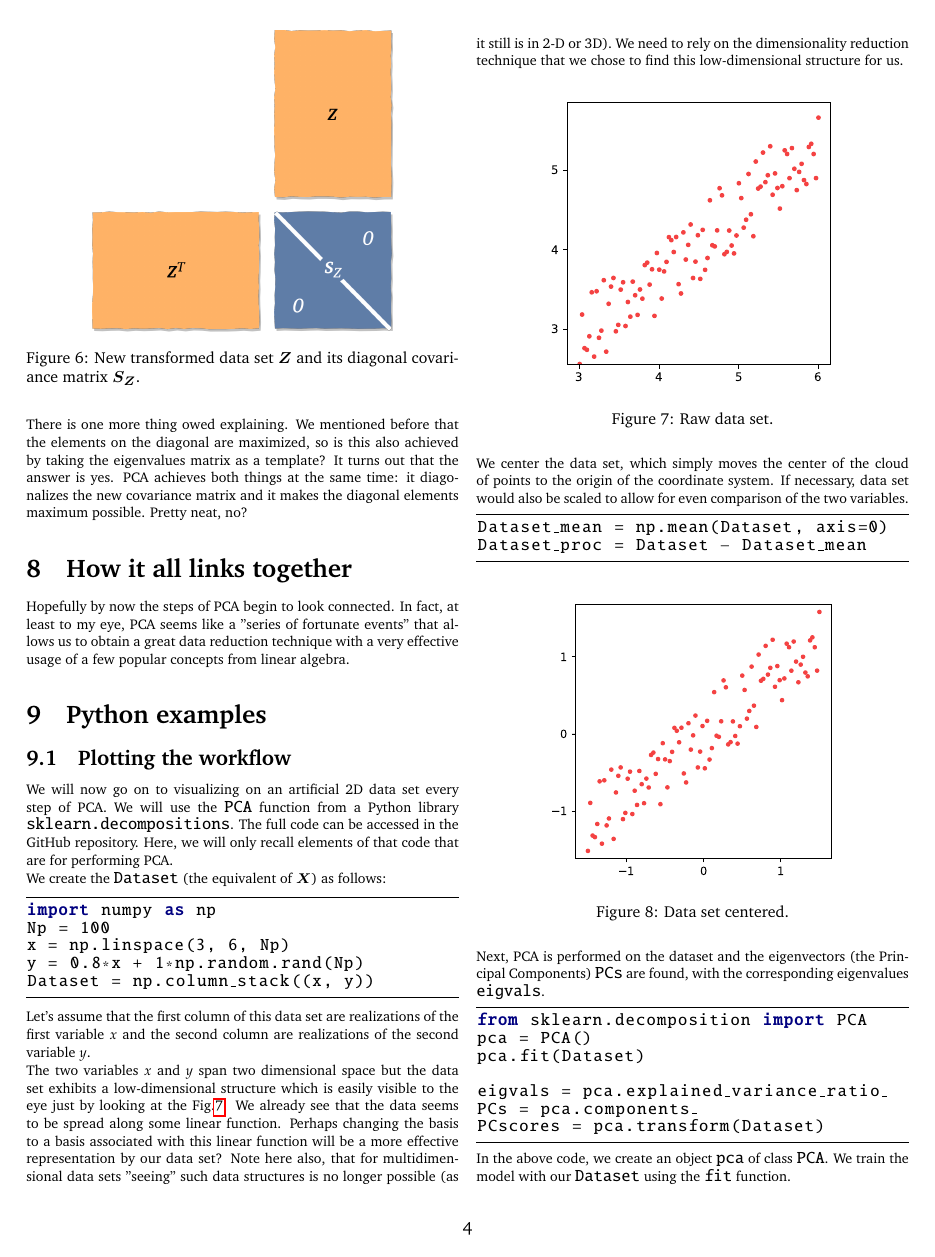
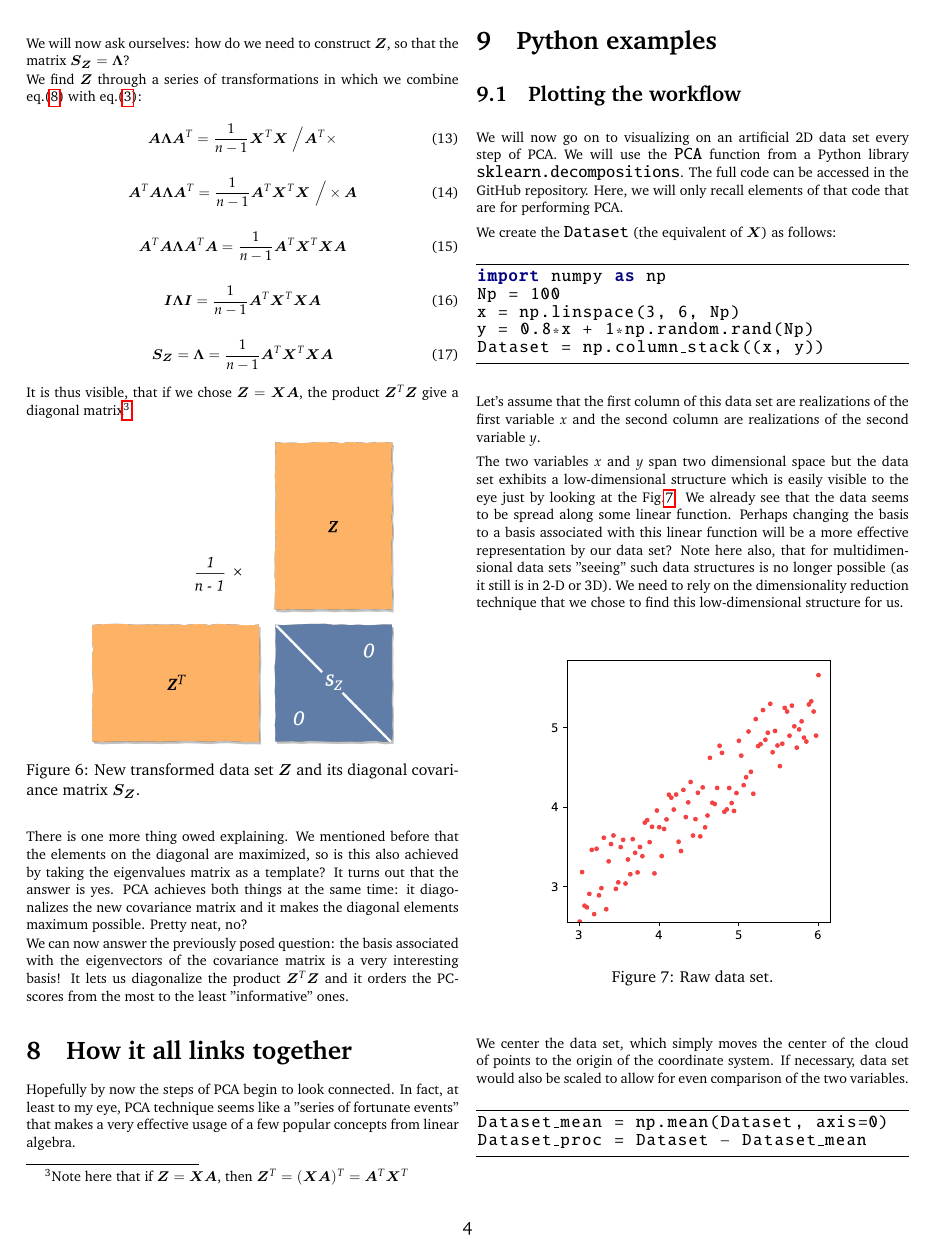
Before and after one commit to kamilazdybal/ulb-atm-phd, a LaTeX document (PCA/PCA.tex): page 4 of 7. Compiled offline with pdfLaTeX.

Commit message:
PCA notes updates

```diff
--- a/PCA/PCA.tex
+++ b/PCA/PCA.tex
@@ -356,3 +360,28 @@ To begin the understanding, let's look at Fig.\ref{fig:PC-scores}. Principal Com
 
 the variances (the elements on the diagonal) are maximized and the covariances (the off-diagonal elements) are zero. This means that no more information about any column of $\bm{Z}$ is carried by any other column of $\bm{Z}$. This removes the redundancy of information that could have been present in the original data set $\bm{X}$; each column of $\bm{Z}$ now contributes to a "unique" piece of information that cannot be found in any other column of $\bm{Z}$.
 
+In other words, what we want to achieve with PCA is to diagonalize this new covariance matrix $\bm{S_Z}$. As a "template" PCA uses a diagonal matrix that is easily available (and which we have already produced), and which is guaranteed to be diagonal - the matrix of eigenvalues $\bm{\Lambda}$. We will now ask ourselves: how do we need to construct $\bm{Z}$, so that the matrix $\bm{S_Z} = \bm{\Lambda}$?
+
+We find $\bm{Z}$ through a series of transformations in which we combine eq.(\ref{eq:eig-dec-cov-matrix}) with eq.(\ref{eq:cov-matrix}):
+
+\begin{equation}
+\bm{A} \bm{\Lambda} \bm{A}^T =  \frac{1}{n-1} \bm{X}^T \bm{X} \,\, \Big/ \bm{A}^T \times
+\end{equation}
+
+\begin{equation}
+\bm{A}^T \bm{A} \bm{\Lambda} \bm{A}^T =  \frac{1}{n-1} \bm{A}^T  \bm{X}^T \bm{X} \,\, \Big/ \times \bm{A}
+\end{equation}
+
+\begin{equation}
+\bm{A}^T \bm{A} \bm{\Lambda} \bm{A}^T \bm{A} =  \frac{1}{n-1} \bm{A}^T  \bm{X}^T \bm{X} \bm{A}
+\end{equation}
+
+\begin{equation}
+\bm{I} \bm{\Lambda} \bm{I} =  \frac{1}{n-1} \bm{A}^T  \bm{X}^T \bm{X} \bm{A}
+\end{equation}
+
+\begin{equation}
+\bm{S_Z}  = \bm{\Lambda} = \frac{1}{n-1} \bm{A}^T  \bm{X}^T \bm{X} \bm{A}
+\end{equation}
+
+It is thus visible, that if we chose $\bm{Z} = \bm{X} \bm{A}$, the product $\bm{Z}^T \bm{Z}$ give a diagonal matrix\footnote{Note here that if $\bm{Z} = \bm{X} \bm{A}$, then $\bm{Z}^T = (\bm{X} \bm{A})^T = \bm{A}^T \bm{X}^T$}.
@@ -366,9 +394,11 @@ In other words, what we want to achieve with PCA is to diagonalize this new cova
 
 There is one more thing owed explaining. We mentioned before that the elements on the diagonal are maximized, so is this also achieved by taking the eigenvalues matrix as a template? It turns out that the answer is yes. PCA achieves both things at the same time: it diagonalizes the new covariance matrix and it makes the diagonal elements maximum possible. Pretty neat, no?
 
+We can now answer the previously posed question: the basis associated with the eigenvectors of the covariance matrix is a very interesting basis! It lets us diagonalize the product $\bm{Z}^T \bm{Z}$ and it orders the PC-scores from the most to the least "informative" ones.
+
 \section{How it all links together}
 
-Hopefully by now the steps of PCA begin to look connected. In fact, at least to my eye, PCA  seems like a "series of fortunate events" that allows us to obtain a great data reduction technique with a very effective usage of a few popular concepts from linear algebra.
+Hopefully by now the steps of PCA begin to look connected. In fact, at least to my eye, PCA  technique seems like a "series of fortunate events" that makes a very effective usage of a few popular concepts from linear algebra.
 
 \section{Python examples}
 
```
Also changed, not shown: PCA/DWGs/PC-scores.png, PCA/PCA.pdf, PCA/PCA.tex (11 more changed lines).
